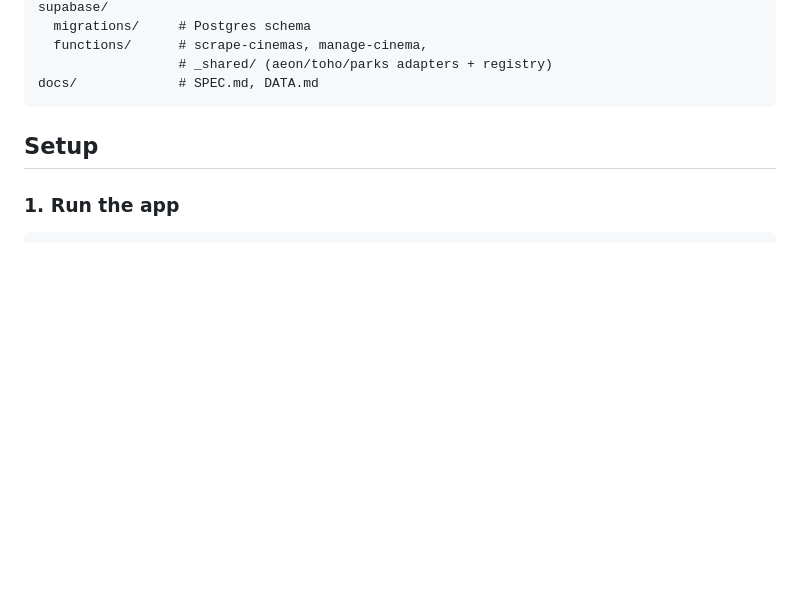
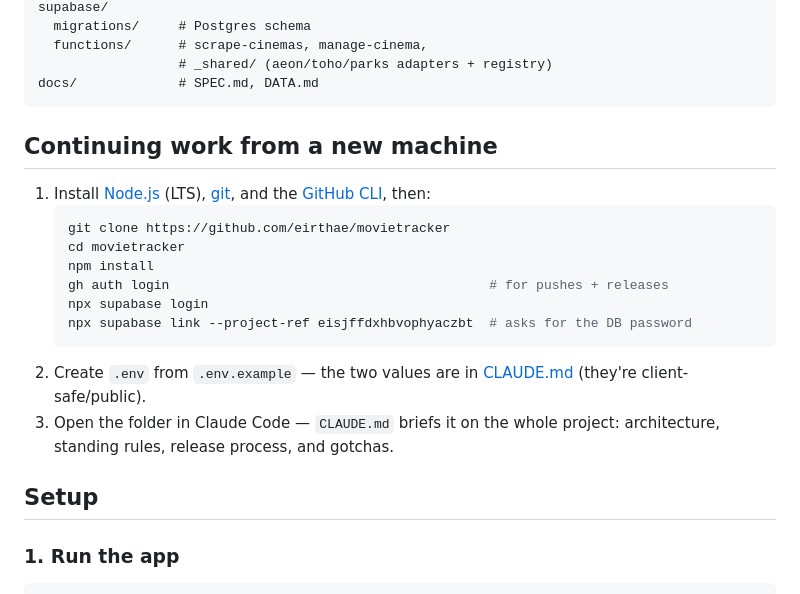
Before and after one commit to eirthae/movietracker, a Markdown page: README.md, the part around the change. Drawn GitHub-style; blank space fills up the shorter version.

````diff
--- a/README.md
+++ b/README.md
@@ -48,6 +48,23 @@ supabase/
                   # _shared/ (aeon/toho/parks adapters + registry)
 docs/             # SPEC.md, DATA.md
 ```
+
+## Continuing work from a new machine
+
+1. Install [Node.js](https://nodejs.org) (LTS), [git](https://git-scm.com),
+   and the [GitHub CLI](https://cli.github.com), then:
+   ```bash
+   git clone https://github.com/eirthae/movietracker
+   cd movietracker
+   npm install
+   gh auth login                                         # for pushes + releases
+   npx supabase login
+   npx supabase link --project-ref eisjffdxhbvophyaczbt  # asks for the DB password
+   ```
+2. Create `.env` from `.env.example` — the two values are in
+   [CLAUDE.md](CLAUDE.md) (they're client-safe/public).
+3. Open the folder in Claude Code — `CLAUDE.md` briefs it on the whole
+   project: architecture, standing rules, release process, and gotchas.
 
 ## Setup
 
````
Also changed, not shown: CLAUDE.md (added, +108 -0 lines).
